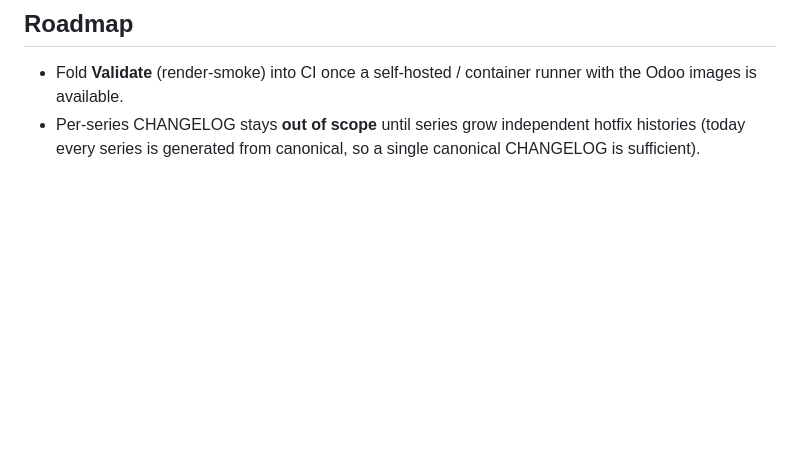
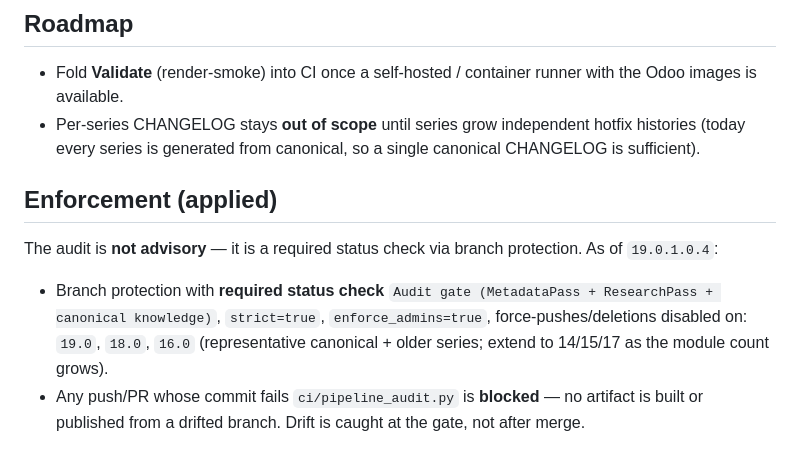
Before and after one commit to FoxPinkHQ/helpdesk-community, a Markdown page: docs/publisher/PIPELINE.md, the part around the change. Rendered like a GitHub page; blank space fills up the shorter version.

Commit message:
docs(publisher): record CI gate enforcement in PIPELINE.md

```diff
--- a/docs/publisher/PIPELINE.md
+++ b/docs/publisher/PIPELINE.md
@@ -67,3 +67,16 @@ python ci/pipeline_audit.py --ref-prefix origin/
 - Per-series CHANGELOG stays **out of scope** until series grow independent
   hotfix histories (today every series is generated from canonical, so a single
   canonical CHANGELOG is sufficient).
+
+## Enforcement (applied)
+
+The audit is **not advisory** — it is a required status check via branch
+protection. As of `19.0.1.0.4`:
+
+- Branch protection with **required status check** `Audit gate (MetadataPass +
+  ResearchPass + canonical knowledge)`, `strict=true`, `enforce_admins=true`,
+  force-pushes/deletions disabled on: `19.0`, `18.0`, `16.0` (representative
+  canonical + older series; extend to 14/15/17 as the module count grows).
+- Any push/PR whose commit fails `ci/pipeline_audit.py` is **blocked** — no
+  artifact is built or published from a drifted branch. Drift is caught at the
+  gate, not after merge.
```
